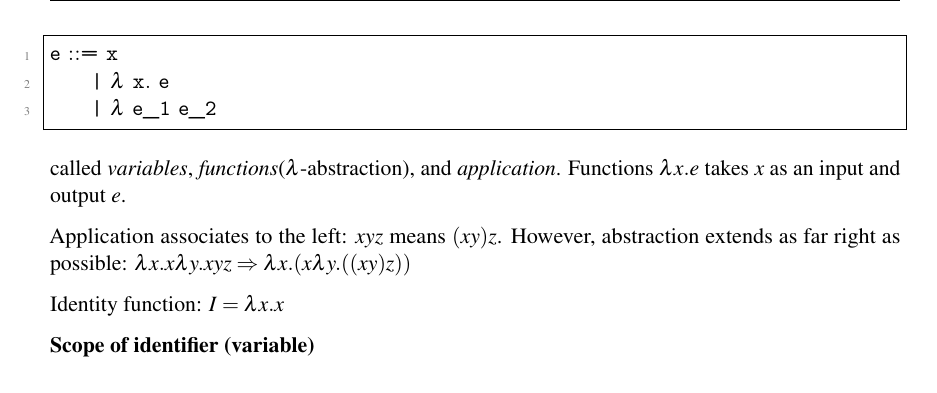
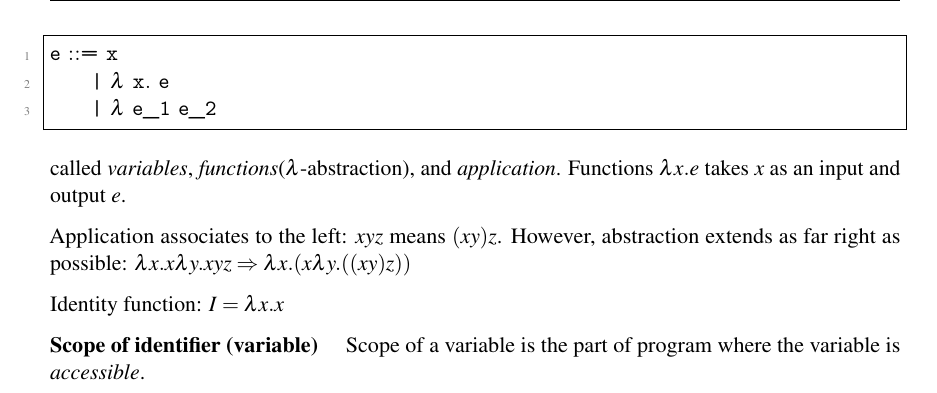
Before and after one commit to sai-bi/DailyNotes, a LaTeX book (tex/dailynotes.tex, which reads tex/mar.tex): part of page 14 of 14, cut so that both start at the same text. Compiled offline with pdfLaTeX.

Commit message:
add: finish today

```diff
--- a/tex/mar.tex
+++ b/tex/mar.tex
@@ -382,3 +382,4 @@ $\lambda x. x \lambda y. x y z \Rightarrow \lambda x. (x \lambda y. ((x y) z))$
 Identity function: $I = \lambda x. x$
 
 \myheader{Scope of identifier (variable)}
+Scope of a variable is the part of program where the variable is \textit{accessible}.
```
